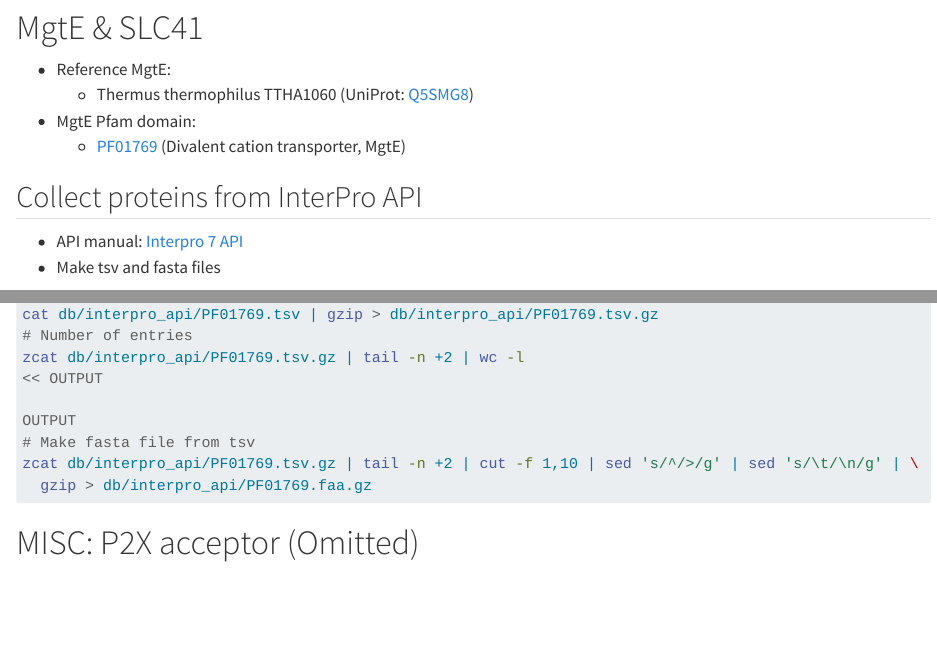
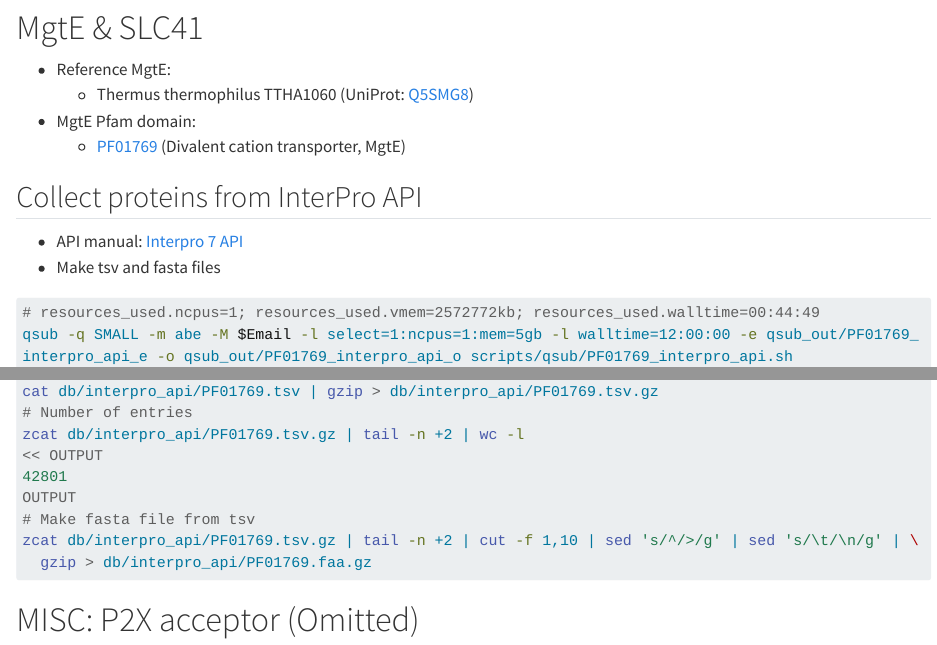
Before and after one commit to 0mae/mgte_slc41, a Quarto document (LOG.qmd): the page in a window 1100 px wide, from 3280 px down, and a second part further down, joined at a grey line. Rendered offline with R 4.5, knitr and Pandoc in place of Quarto, with nearby package versions; drawn as R Markdown's standard HTML page in place of the format the file asks for; long lines of code are wrapped.

Commit message:
PF01769_interpro_api

````diff
--- a/LOG.qmd
+++ b/LOG.qmd
@@ -190,8 +190,8 @@ OUTPUT
 - Make tsv and fasta files
 
 ```{sh}
-#| label: PF01769_interpro_api;  entries
-#
+#| label: PF01769_interpro_api; 42,801 entries
+# resources_used.ncpus=1; resources_used.vmem=2572772kb; resources_used.walltime=00:44:49
 qsub -q SMALL -m abe -M $Email -l select=1:ncpus=1:mem=5gb -l walltime=12:00:00 -e qsub_out/PF01769_interpro_api_e -o qsub_out/PF01769_interpro_api_o scripts/qsub/PF01769_interpro_api.sh
 {
 cd $PBS_O_WORKDIR
@@ -205,7 +205,7 @@ cat db/interpro_api/PF01769.tsv | gzip > db/interpro_api/PF01769.tsv.gz
 # Number of entries
 zcat db/interpro_api/PF01769.tsv.gz | tail -n +2 | wc -l
 << OUTPUT
-
+42801
 OUTPUT
 # Make fasta file from tsv
 zcat db/interpro_api/PF01769.tsv.gz | tail -n +2 | cut -f 1,10 | sed 's/^/>/g' | sed 's/\t/\n/g' | \
````
